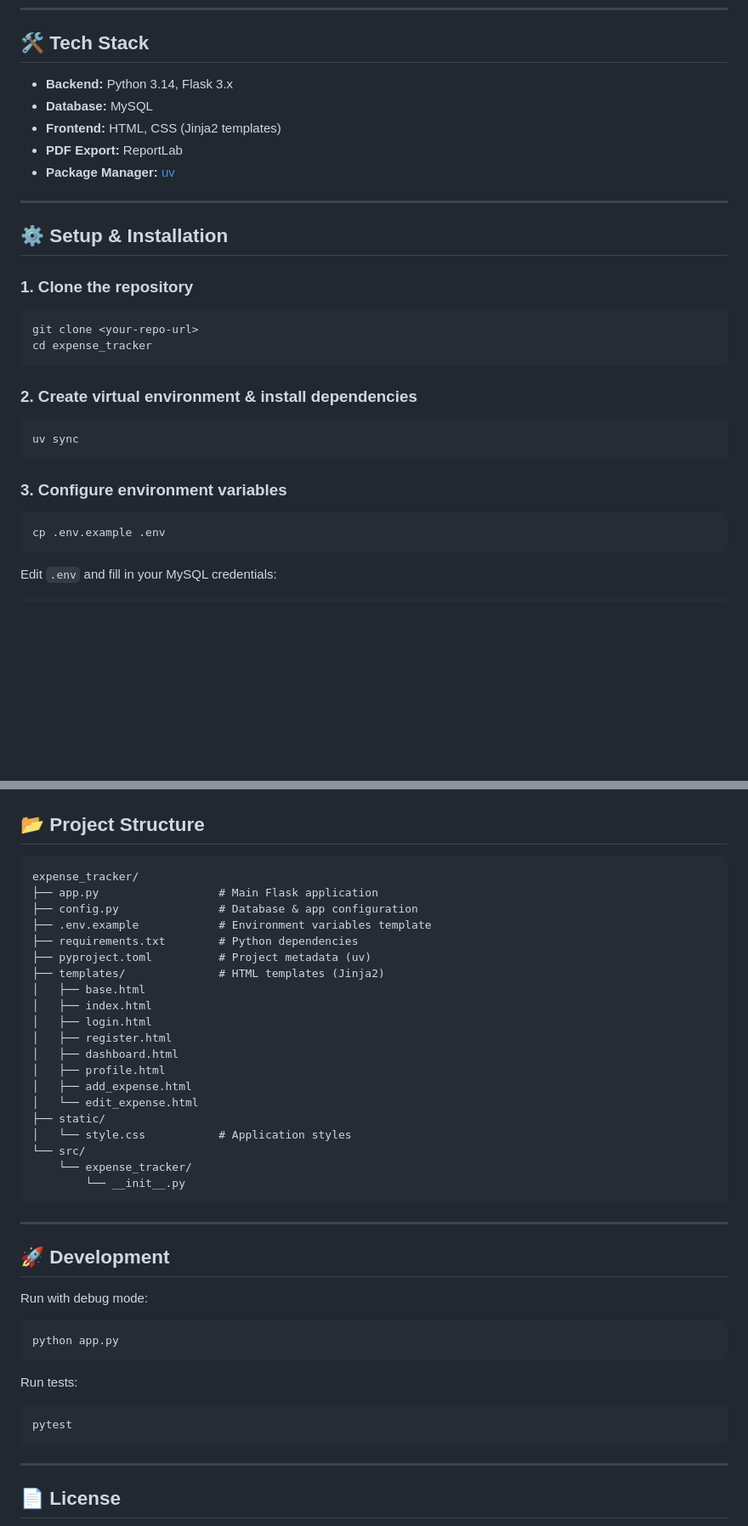
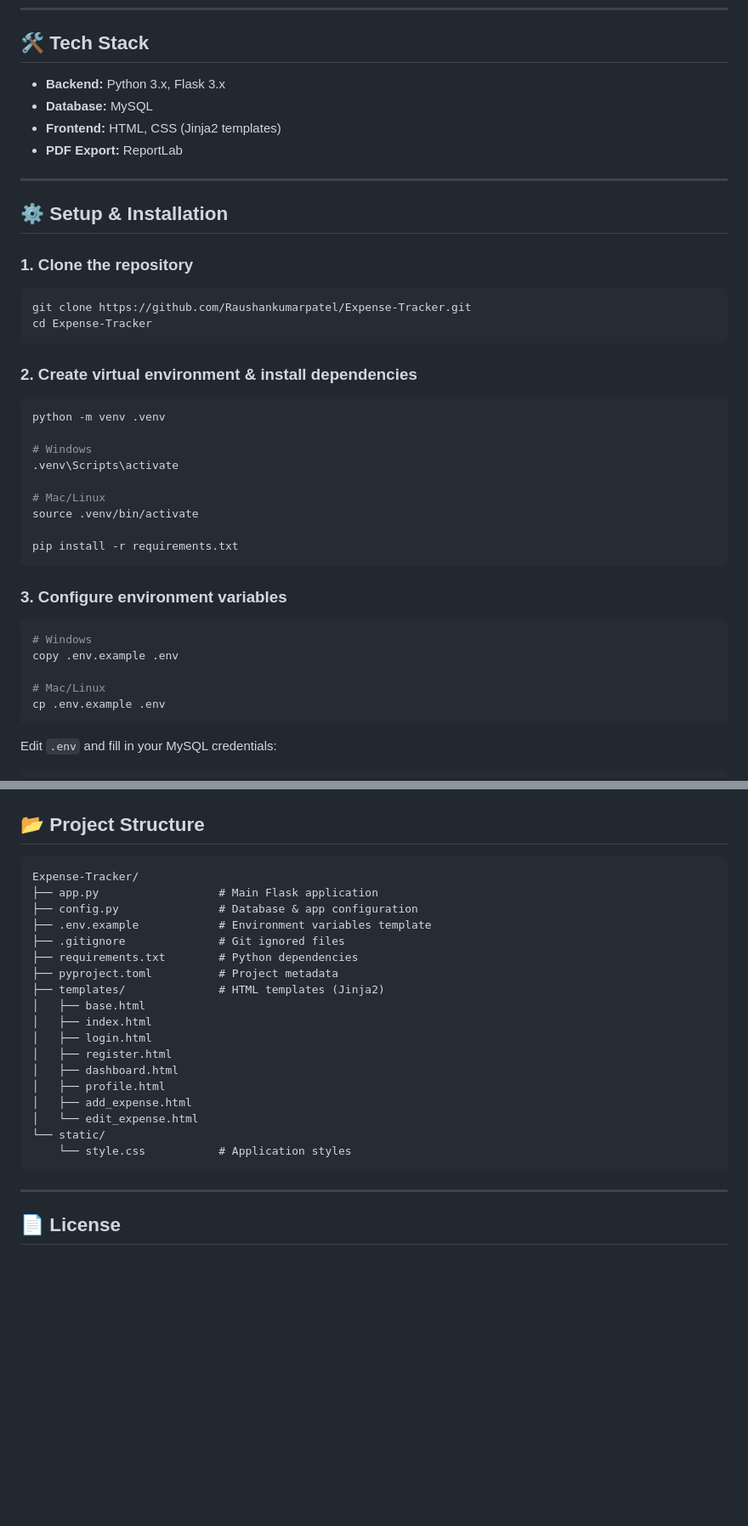
Before and after one commit to Raushankumarpatel/Expense-Tracker, a Markdown page: README.md, 2 parts joined by grey strips. Shown at 85% size. GitHub-like rendering; blank space fills up the shorter version.

Commit message:
docs: update README - replace uv with pip, fix setup instructions, remove src structure

````diff
--- a/README.md
+++ b/README.md
@@ -18,11 +18,10 @@ A Flask-based web application to track your daily expenses, manage budgets, set
 
 ## 🛠️ Tech Stack
 
-- **Backend:** Python 3.14, Flask 3.x
+- **Backend:** Python 3.x, Flask 3.x
 - **Database:** MySQL
 - **Frontend:** HTML, CSS (Jinja2 templates)
 - **PDF Export:** ReportLab
-- **Package Manager:** [uv](https://github.com/astral-sh/uv)
 
 ---
 
@@ -31,19 +30,31 @@ A Flask-based web application to track your daily expenses, manage budgets, set
 ### 1. Clone the repository
 
 ```bash
-git clone <your-repo-url>
-cd expense_tracker
+git clone https://github.com/Raushankumarpatel/Expense-Tracker.git
+cd Expense-Tracker
 ```
 
 ### 2. Create virtual environment & install dependencies
 
 ```bash
-uv sync
+python -m venv .venv
+
+# Windows
+.venv\Scripts\activate
+
+# Mac/Linux
+source .venv/bin/activate
+
+pip install -r requirements.txt
 ```
 
 ### 3. Configure environment variables
 
 ```bash
+# Windows
+copy .env.example .env
+
+# Mac/Linux
 cp .env.example .env
 ```
 
@@ -104,12 +119,13 @@ App will be available at: **http://localhost:5000**
 ## 📂 Project Structure
 
 ```
-expense_tracker/
+Expense-Tracker/
 ├── app.py                  # Main Flask application
 ├── config.py               # Database & app configuration
 ├── .env.example            # Environment variables template
+├── .gitignore              # Git ignored files
 ├── requirements.txt        # Python dependencies
-├── pyproject.toml          # Project metadata (uv)
+├── pyproject.toml          # Project metadata
 ├── templates/              # HTML templates (Jinja2)
 │   ├── base.html
 │   ├── index.html
@@ -119,27 +135,8 @@ expense_tracker/
 │   ├── profile.html
 │   ├── add_expense.html
 │   └── edit_expense.html
-├── static/
-│   └── style.css           # Application styles
-└── src/
-    └── expense_tracker/
-        └── __init__.py
-```
-
----
-
-## 🚀 Development
-
-Run with debug mode:
-
-```bash
-python app.py
-```
-
-Run tests:
-
-```bash
-pytest
+└── static/
+    └── style.css           # Application styles
 ```
 
 ---
````
Also changed, not shown: other parts of README.md (+4 -0 lines).
